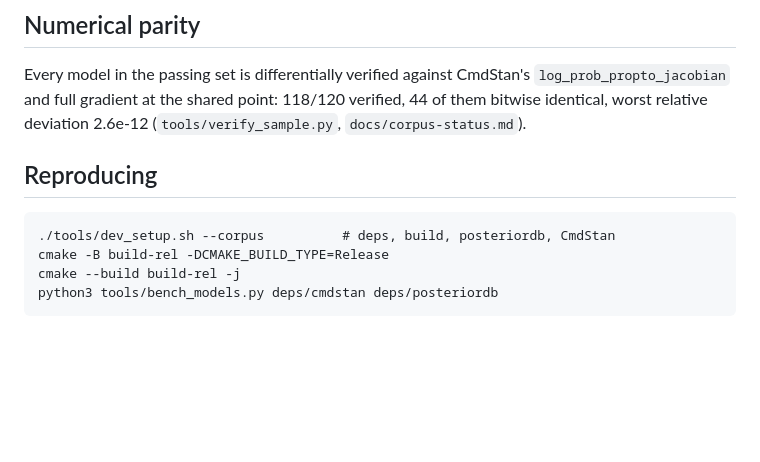
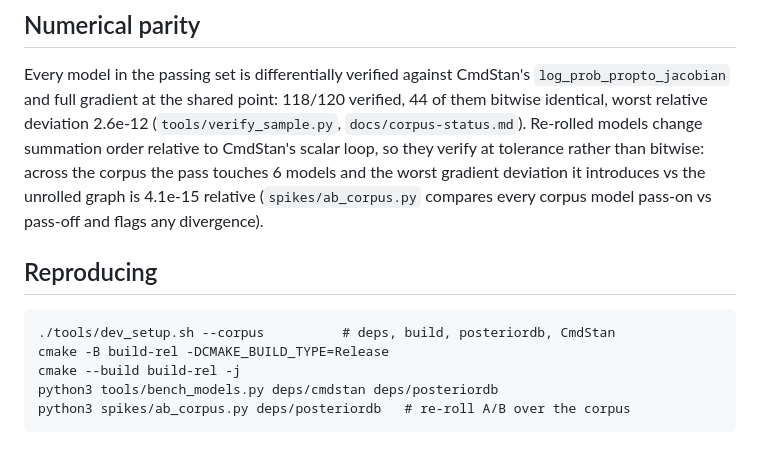
Before and after one commit to andrjohns/stanli, a Markdown page: docs/benchmarks.md, the part around one of its changes. Rendered like a GitHub page; blank space fills up the shorter version.

````diff
--- a/docs/benchmarks.md
+++ b/docs/benchmarks.md
@@ -84,6 +95,12 @@ Every model in the passing set is differentially verified against
 CmdStan's `log_prob_propto_jacobian` and full gradient at the shared
 point: 118/120 verified, 44 of them bitwise identical, worst relative
 deviation 2.6e-12 (`tools/verify_sample.py`, `docs/corpus-status.md`).
+Re-rolled models change summation order relative to CmdStan's scalar
+loop, so they verify at tolerance rather than bitwise: across the corpus
+the pass touches 6 models and the worst gradient deviation it introduces
+vs the unrolled graph is 4.1e-15 relative (`spikes/ab_corpus.py`
+compares every corpus model pass-on vs pass-off and flags any
+divergence).
 
 ## Reproducing
 
@@ -92,4 +109,5 @@ deviation 2.6e-12 (`tools/verify_sample.py`, `docs/corpus-status.md`).
 cmake -B build-rel -DCMAKE_BUILD_TYPE=Release
 cmake --build build-rel -j
 python3 tools/bench_models.py deps/cmdstan deps/posteriordb
+python3 spikes/ab_corpus.py deps/posteriordb   # re-roll A/B over the corpus
 ```
````
Also changed, not shown: other parts of docs/benchmarks.md (+46 -35 lines).
